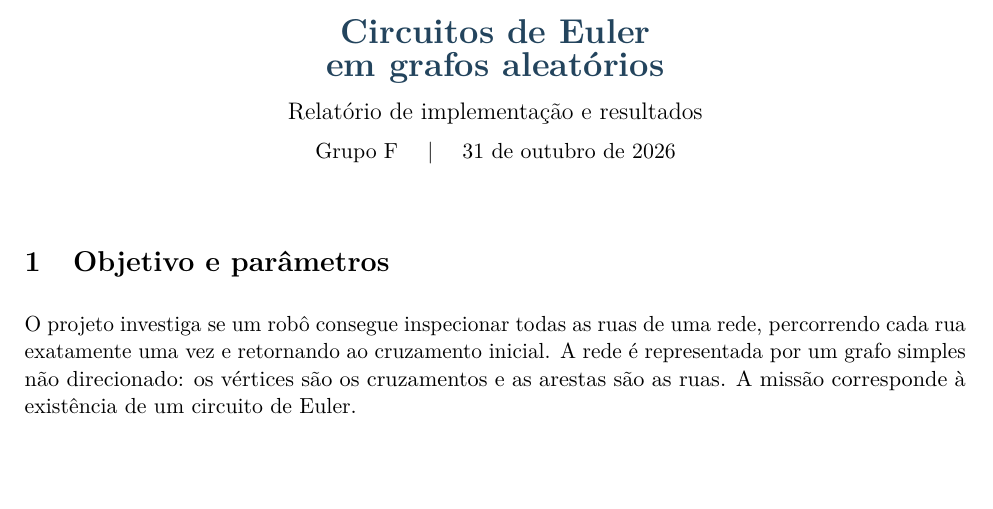
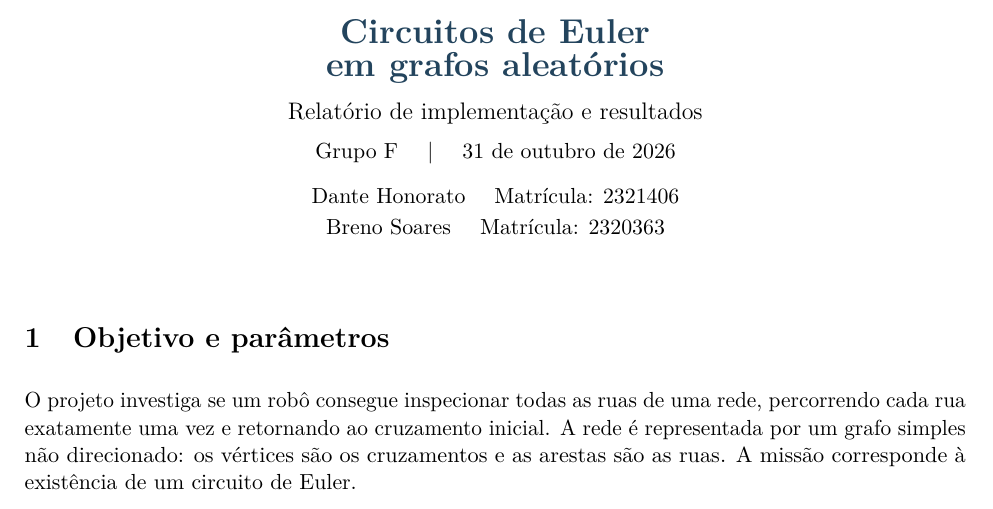
Before and after one commit to BrenoSI03/graphs-project-inf1631, a LaTeX document (RELATORIO.tex): part of page 1 of 5, cut so that both start at the same text, the shorter picture padded with empty space. Compiled offline with pdfLaTeX.

Commit message:
adicionando autores

```diff
--- a/RELATORIO.tex
+++ b/RELATORIO.tex
@@ -21,7 +21,8 @@
 \definecolor{cinza}{HTML}{52616B}
 \hypersetup{colorlinks=true,linkcolor=azul,urlcolor=azul,
   pdftitle={Circuitos de Euler em grafos aleatórios - Grupo F},
-  pdfauthor={Grupo F},pdfsubject={Projeto de Estruturas Discretas - INF1631}}
+  pdfauthor={Dante Honorato e Breno Soares - Grupo F},
+  pdfsubject={Projeto de Estruturas Discretas - INF1631}}
 \pagestyle{fancy}
 \fancyhf{}
 \fancyhead[L]{\small\textcolor{cinza}{INF1631 | Estruturas Discretas}}
@@ -42,7 +43,9 @@
   {\small\textcolor{cinza}{PROJETO DE ESTRUTURAS DISCRETAS | INF1631 - 3WB}}\\[10pt]
   {\LARGE\bfseries\textcolor{azul}{Circuitos de Euler\\[3pt]em grafos aleatórios}}\\[8pt]
   {\large Relatório de implementação e resultados}\\[6pt]
-  {Grupo F \quad | \quad 31 de outubro de 2026}
+  {Grupo F \quad | \quad 31 de outubro de 2026}\\[9pt]
+  {Dante Honorato \quad Matrícula: 2321406}\\[2pt]
+  {Breno Soares \quad Matrícula: 2320363}
 \end{center}
 \vspace{4pt}
 
```
Also changed, not shown: README.md, output/pdf/RELATORIO.pdf, 2 other files.
